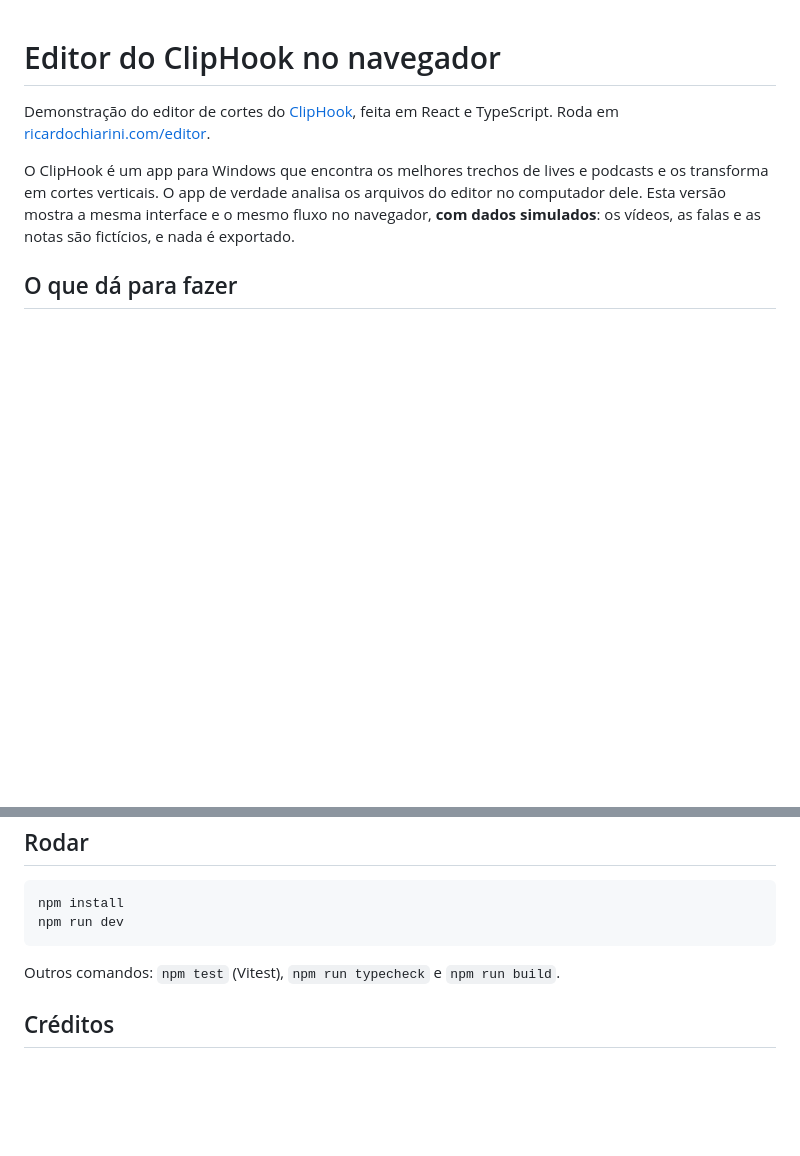
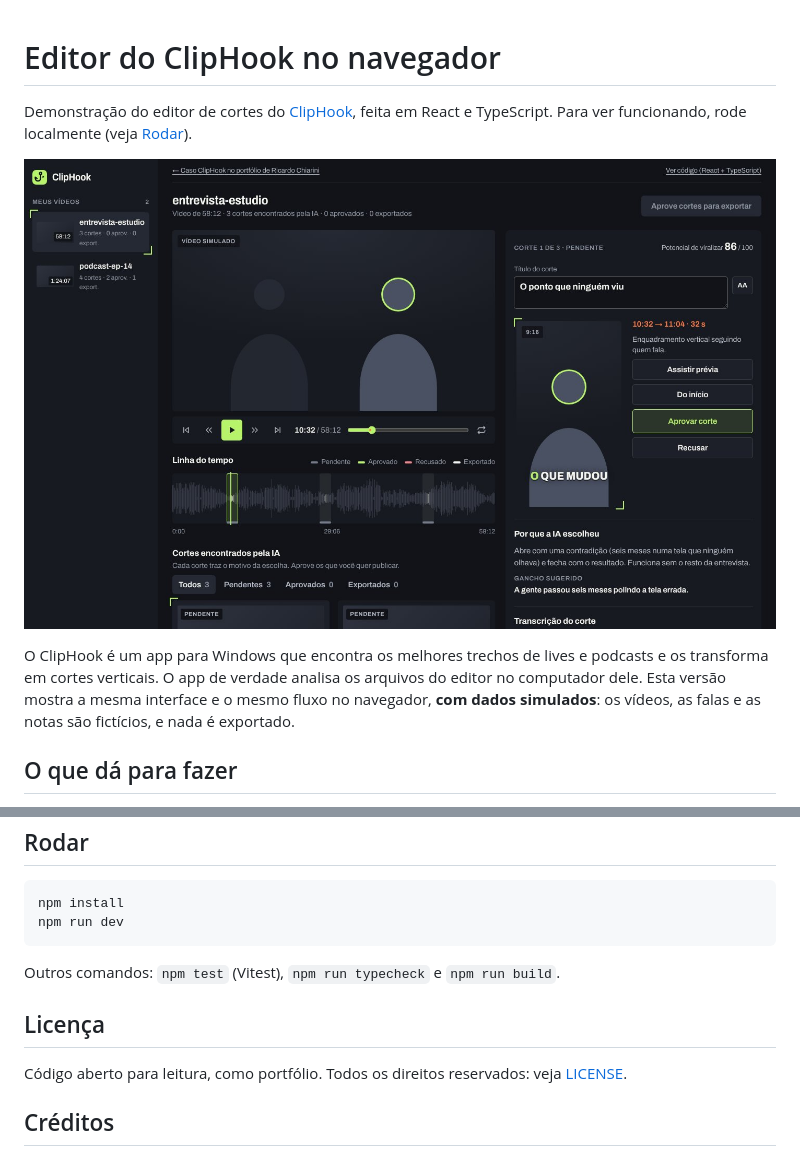
Before and after one commit to baraotipster/cliphook-editor, a Markdown page: README.md, 2 parts joined by grey strips. Rendered like a GitHub page; pictures changed too: docs/captura.jpg (added); blank space fills up the shorter version.

Commit message:
README com captura de tela, link para ver no ar e licença

```diff
--- a/README.md
+++ b/README.md
@@ -1,6 +1,8 @@
 # Editor do ClipHook no navegador
 
-Demonstração do editor de cortes do [ClipHook](https://cliphook.com.br), feita em React e TypeScript. Roda em [ricardochiarini.com/editor](https://ricardochiarini.com/editor/).
+Demonstração do editor de cortes do [ClipHook](https://cliphook.com.br), feita em React e TypeScript. Para ver funcionando, rode localmente (veja [Rodar](#rodar)).
+
+![Editor com a linha do tempo, os cortes sugeridos pela IA e a prévia vertical](docs/captura.jpg)
 
 O ClipHook é um app para Windows que encontra os melhores trechos de lives e podcasts e os transforma em cortes verticais. O app de verdade analisa os arquivos do editor no computador dele. Esta versão mostra a mesma interface e o mesmo fluxo no navegador, **com dados simulados**: os vídeos, as falas e as notas são fictícios, e nada é exportado.
 
@@ -42,6 +44,10 @@ npm run dev
 
 Outros comandos: `npm test` (Vitest), `npm run typecheck` e `npm run build`.
 
+## Licença
+
+Código aberto para leitura, como portfólio. Todos os direitos reservados: veja [LICENSE](LICENSE).
+
 ## Créditos
 
 Design, código e produto por [Ricardo Chiarini](https://ricardochiarini.com). A fonte é a [Archivo](https://github.com/Omnibus-Type/Archivo), sob a licença SIL Open Font License (ver `src/fontes/OFL-Archivo.txt`).
```
Also changed, not shown: 1 other file.
